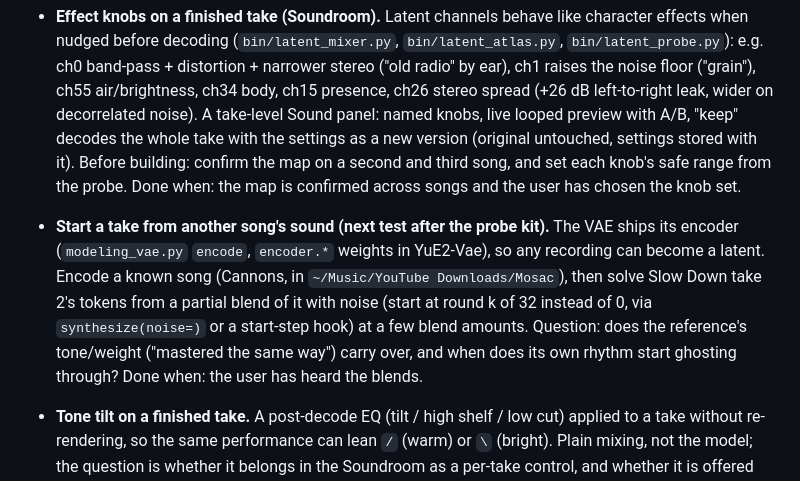
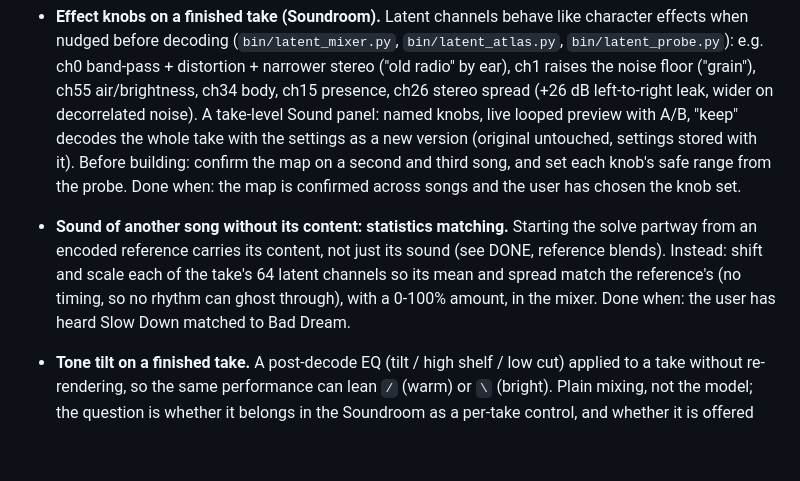
Before and after one commit to jeremy-boschen/audiogen-yue2, a Markdown page: NEXT.md, the part around the change. Rendered like a GitHub page; blank space fills up the shorter version.

```diff
--- a/NEXT.md
+++ b/NEXT.md
@@ -45,14 +45,11 @@ Open work only. Each item has a checkable "done when"; finished items move to DO
   confirm the map on a second and third song, and set each knob's safe range from the probe.
   Done when: the map is confirmed across songs and the user has chosen the knob set.
 
-- **Start a take from another song's sound (next test after the probe kit).** The VAE ships
-  its encoder (`modeling_vae.py` `encode`, `encoder.*` weights in YuE2-Vae), so any recording
-  can become a latent. Encode a known song (Cannons, in `~/Music/YouTube Downloads/Mosac`),
-  then solve Slow Down take 2's tokens from a partial blend of it with noise (start at round k
-  of 32 instead of 0, via `synthesize(noise=)` or a start-step hook) at a few blend amounts.
-  Question: does the reference's tone/weight ("mastered the same way") carry over, and when
-  does its own rhythm start ghosting through? Done when: the user has heard the blends.
-
+- **Sound of another song without its content: statistics matching.** Starting the solve
+  partway from an encoded reference carries its content, not just its sound (see DONE,
+  reference blends). Instead: shift and scale each of the take's 64 latent channels so its mean
+  and spread match the reference's (no timing, so no rhythm can ghost through), with a
+  0-100% amount, in the mixer. Done when: the user has heard Slow Down matched to Bad Dream.
 - **Tone tilt on a finished take.** A post-decode EQ (tilt / high shelf / low cut) applied to
   a take without re-rendering, so the same performance can lean `/` (warm) or `\` (bright).
   Plain mixing, not the model; the question is whether it belongs in the Soundroom as a
```
Also changed, not shown: DONE.md (+22 -0 lines).
